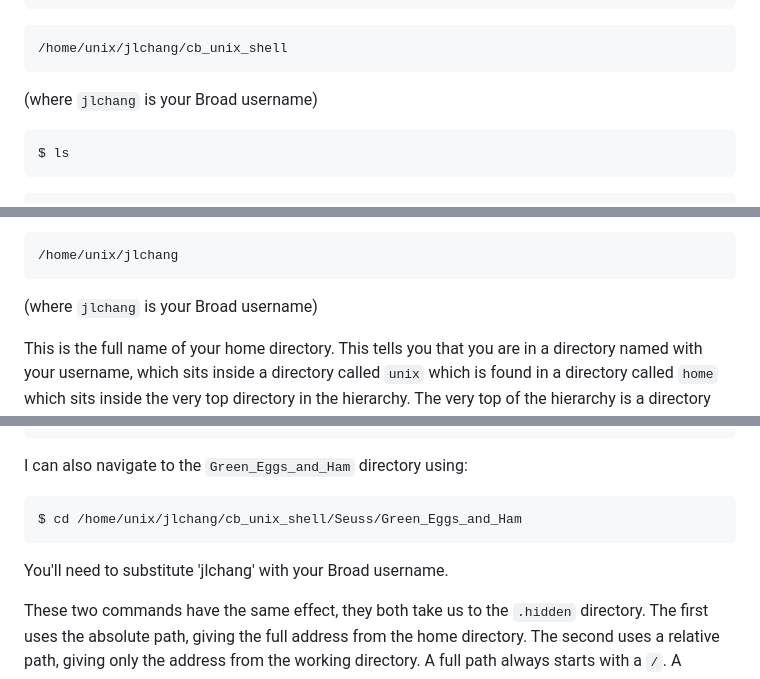
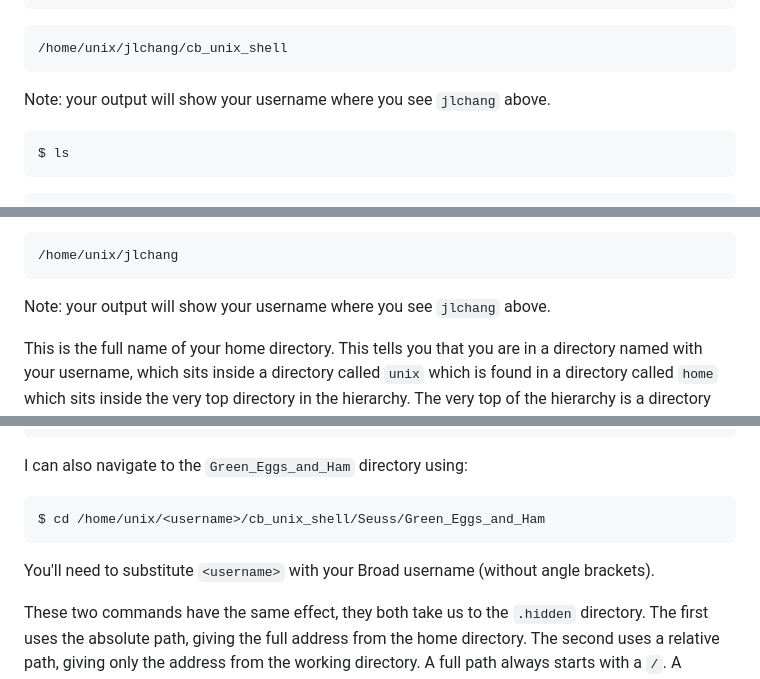
Before and after one commit to jlchang/2024-05-09-Unix_Shell_pilot, a Markdown page: episodes/02-the-filesystem.md, 3 parts joined by grey strips. Drawn GitHub-style.

````diff
--- a/episodes/02-the-filesystem.md
+++ b/episodes/02-the-filesystem.md
@@ -68,8 +68,7 @@ $ pwd
 ```output
 /home/unix/jlchang/cb_unix_shell
 ```
-
-(where `jlchang` is your Broad username)
+Note: your output will show your username where you see `jlchang` above.
 
 ```bash
 $ ls
@@ -230,8 +229,7 @@ You will see:
 ```output
 /home/unix/jlchang
 ```
-
-(where `jlchang` is your Broad username)
+Note: your output will show your username where you see `jlchang` above.
 
 This is the full name of your home directory. This tells you that you
 are in a directory named with your username, which sits inside a directory
@@ -258,10 +256,10 @@ $ cd
 I can also navigate to the `Green_Eggs_and_Ham` directory using:
 
 ```bash
-$ cd /home/unix/jlchang/cb_unix_shell/Seuss/Green_Eggs_and_Ham
+$ cd /home/unix/<username>/cb_unix_shell/Seuss/Green_Eggs_and_Ham
 ```
 
-You'll need to substitute 'jlchang' with your Broad username.
+You'll need to substitute `<username>` with your Broad username (without angle brackets).
 
 These two commands have the same effect, they both take us to the `.hidden` directory.
 The first uses the absolute path, giving the full address from the home directory. The
````
Also changed, not shown: episodes/01-introduction.md (+8 -1 lines), episodes/03-working-with-files.md (+2 -0 lines).
